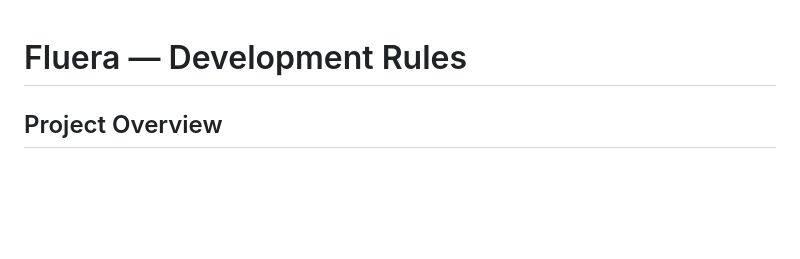
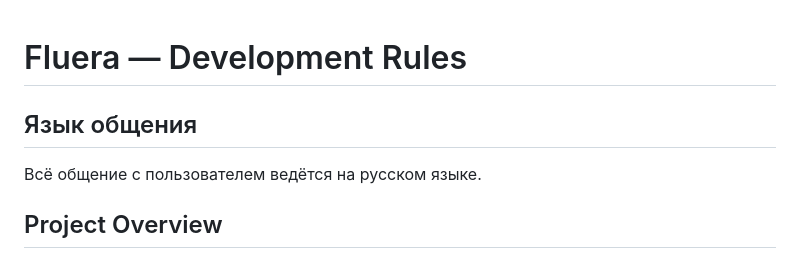
Before and after one commit to zemlyanin7/fluera, a Markdown page: CLAUDE.md, the part around the change. GitHub-like rendering; blank space fills up the shorter version.

Commit message:
chore: add Russian language preference to CLAUDE.md

```diff
--- a/CLAUDE.md
+++ b/CLAUDE.md
@@ -1,4 +1,8 @@
 # Fluera — Development Rules
+
+## Язык общения
+
+Всё общение с пользователем ведётся на русском языке.
 
 ## Project Overview
 
```
